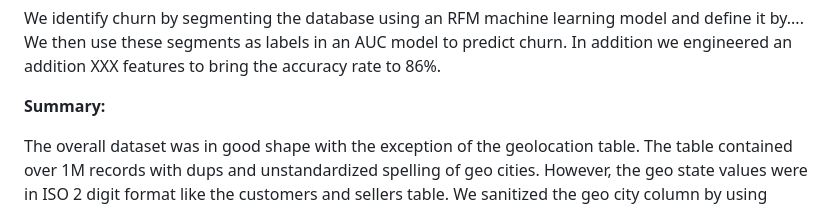
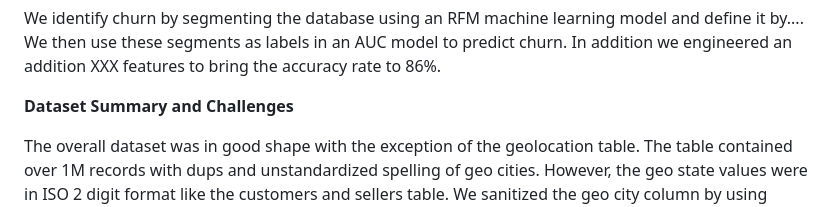
Before and after one commit to sag7221/Brazilian_EComm_Predictions, a Markdown page: README.md, the part around the change. GitHub-like rendering.

```diff
--- a/README.md
+++ b/README.md
@@ -28,7 +28,7 @@ This project reviews and analysis churn on a set of relational orders & products
 
 We identify churn by segmenting the database using an RFM machine learning model and define it by.... We then use these segments as labels in an AUC model to predict churn. In addition we engineered an addition XXX features to bring the accuracy rate to 86%.
 
-**Summary:**
+**Dataset Summary and Challenges**
 
 The overall dataset was in good shape with the exception of the geolocation table. The table contained over 1M records with dups and unstandardized spelling of geo cities. However, the geo state values were in ISO 2 digit format like the customers and sellers table. We sanitized the geo city column by using python unicodedata library to normalize the spelling, convert to ASCII to match the city format in the customers and sellers table. Then we clean up the dups by grouping zip, city, and state, and taking the average of latitudes and longitudes in that grouping and generate a geo ID that can be assign to customers and sellers. The final clean output was 19.6K from over 1M records.
 ![This is an image](/olist_ERD.png)
```
